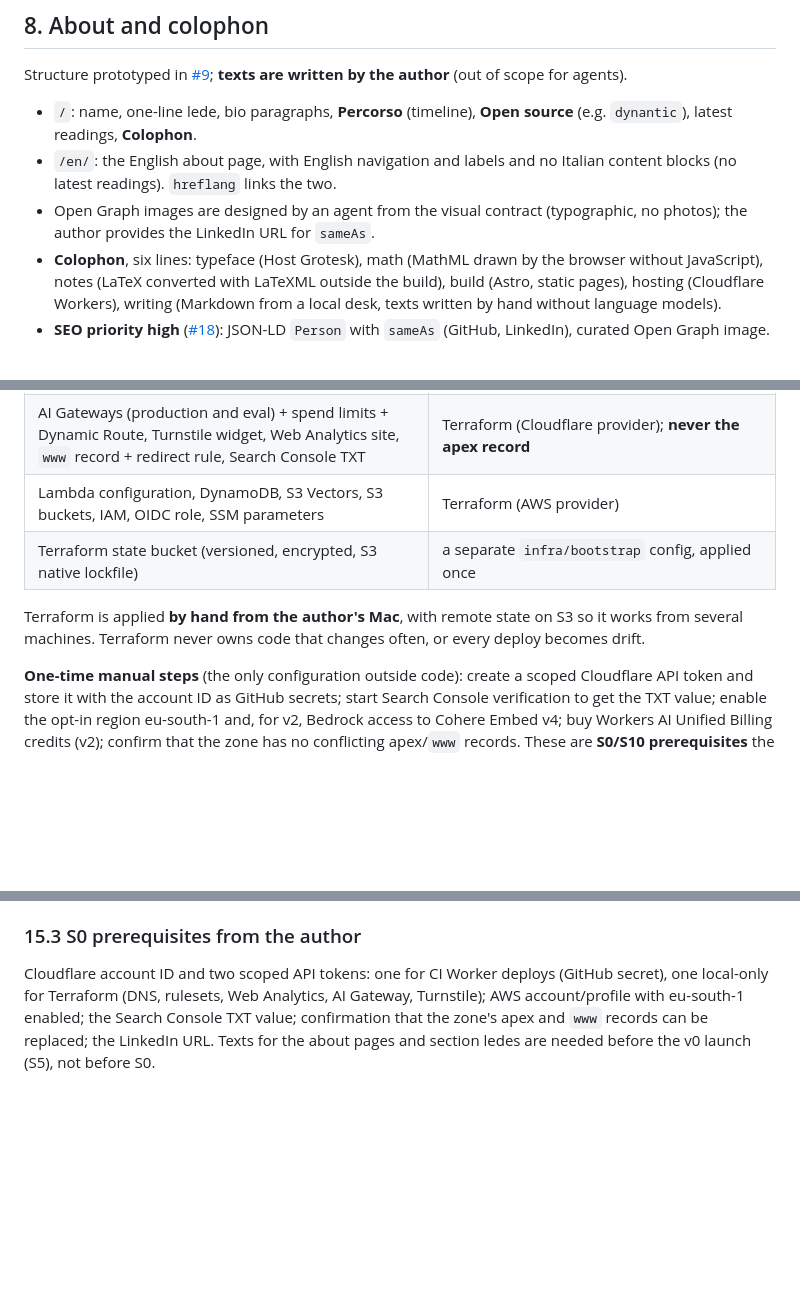
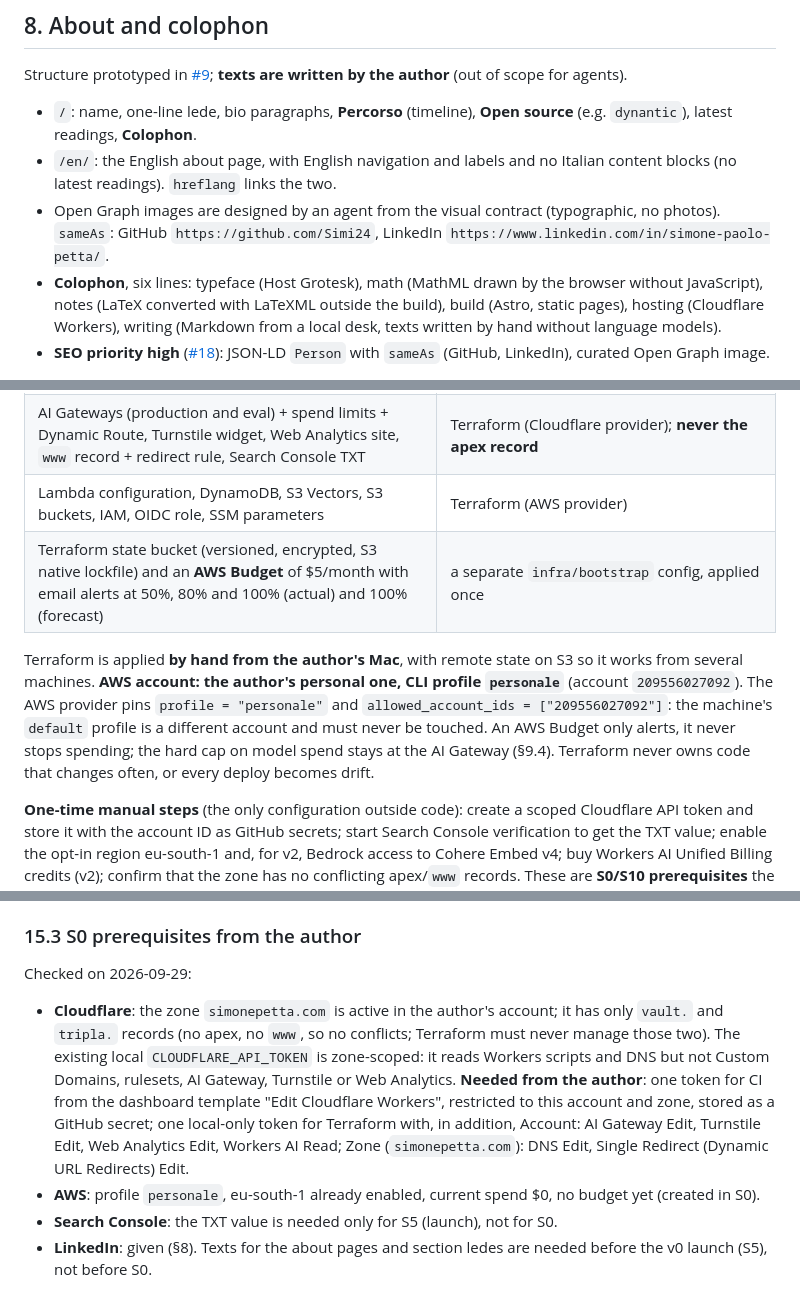
Before and after one commit to Simi24/simonepetta.com, a Markdown page: SPEC.md, 3 parts joined by grey strips. Drawn GitHub-style; blank space fills up the shorter version.

Commit message:
docs: SPEC.md, prerequisiti verificati e budget AWS

```diff
--- a/SPEC.md
+++ b/SPEC.md
@@ -251,7 +251,7 @@ Conversion fails silently, so verification cannot be the human eye. The detector
 Structure prototyped in [#9](https://github.com/Simi24/simonepetta.com/issues/9); **texts are written by the author** (out of scope for agents).
 - `/`: name, one-line lede, bio paragraphs, **Percorso** (timeline), **Open source** (e.g. `dynantic`), latest readings, **Colophon**.
 - `/en/`: the English about page, with English navigation and labels and no Italian content blocks (no latest readings). `hreflang` links the two.
-- Open Graph images are designed by an agent from the visual contract (typographic, no photos); the author provides the LinkedIn URL for `sameAs`.
+- Open Graph images are designed by an agent from the visual contract (typographic, no photos). `sameAs`: GitHub `https://github.com/Simi24`, LinkedIn `https://www.linkedin.com/in/simone-paolo-petta/`.
 - **Colophon**, six lines: typeface (Host Grotesk), math (MathML drawn by the browser without JavaScript), notes (LaTeX converted with LaTeXML outside the build), build (Astro, static pages), hosting (Cloudflare Workers), writing (Markdown from a local desk, texts written by hand without language models).
 - **SEO priority high** ([#18](https://github.com/Simi24/simonepetta.com/issues/18)): JSON-LD `Person` with `sameAs` (GitHub, LinkedIn), curated Open Graph image.
 
@@ -329,9 +329,9 @@ Region **eu-south-1** (Milan). Lambda (Python, hand-written loop, not AgentCore
 | Lambda code | `agent` workflow; Terraform has `ignore_changes` on the code |
 | AI Gateways (production and eval) + spend limits + Dynamic Route, Turnstile widget, Web Analytics site, `www` record + redirect rule, Search Console TXT | Terraform (Cloudflare provider); **never the apex record** |
 | Lambda configuration, DynamoDB, S3 Vectors, S3 buckets, IAM, OIDC role, SSM parameters | Terraform (AWS provider) |
-| Terraform state bucket (versioned, encrypted, S3 native lockfile) | a separate `infra/bootstrap` config, applied once |
+| Terraform state bucket (versioned, encrypted, S3 native lockfile) and an **AWS Budget** of $5/month with email alerts at 50%, 80% and 100% (actual) and 100% (forecast) | a separate `infra/bootstrap` config, applied once |
 
-Terraform is applied **by hand from the author's Mac**, with remote state on S3 so it works from several machines. Terraform never owns code that changes often, or every deploy becomes drift.
+Terraform is applied **by hand from the author's Mac**, with remote state on S3 so it works from several machines. **AWS account: the author's personal one, CLI profile `personale`** (account `209556027092`). The AWS provider pins `profile = "personale"` and `allowed_account_ids = ["209556027092"]`: the machine's `default` profile is a different account and must never be touched. An AWS Budget only alerts, it never stops spending; the hard cap on model spend stays at the AI Gateway (§9.4). Terraform never owns code that changes often, or every deploy becomes drift.
 
 **One-time manual steps** (the only configuration outside code): create a scoped Cloudflare API token and store it with the account ID as GitHub secrets; start Search Console verification to get the TXT value; enable the opt-in region eu-south-1 and, for v2, Bedrock access to Cohere Embed v4; buy Workers AI Unified Billing credits (v2); confirm that the zone has no conflicting apex/`www` records. These are **S0/S10 prerequisites** the author provides.
 
@@ -532,4 +532,9 @@ Found while writing this document and by the cold read (an agent with no context
 21. **Prototypes** are copied to `docs/prototype/` in S0 (§14).
 
 ### 15.3 S0 prerequisites from the author
-Cloudflare account ID and two scoped API tokens: one for CI Worker deploys (GitHub secret), one local-only for Terraform (DNS, rulesets, Web Analytics, AI Gateway, Turnstile); AWS account/profile with eu-south-1 enabled; the Search Console TXT value; confirmation that the zone's apex and `www` records can be replaced; the LinkedIn URL. Texts for the about pages and section ledes are needed before the v0 launch (S5), not before S0.
+Checked on 2026-09-29:
+- **Cloudflare**: the zone `simonepetta.com` is active in the author's account; it has only `vault.` and `tripla.` records (no apex, no `www`, so no conflicts; Terraform must never manage those two). The existing local `CLOUDFLARE_API_TOKEN` is zone-scoped: it reads Workers scripts and DNS but not Custom Domains, rulesets, AI Gateway, Turnstile or Web Analytics. **Needed from the author**: one token for CI from the dashboard template "Edit Cloudflare Workers", restricted to this account and zone, stored as a GitHub secret; one local-only token for Terraform with, in addition, Account: AI Gateway Edit, Turnstile Edit, Web Analytics Edit, Workers AI Read; Zone (`simonepetta.com`): DNS Edit, Single Redirect (Dynamic URL Redirects) Edit.
+- **AWS**: profile `personale`, eu-south-1 already enabled, current spend $0, no budget yet (created in S0).
+- **Search Console**: the TXT value is needed only for S5 (launch), not for S0.
+- **LinkedIn**: given (§8).
+Texts for the about pages and section ledes are needed before the v0 launch (S5), not before S0.
```
